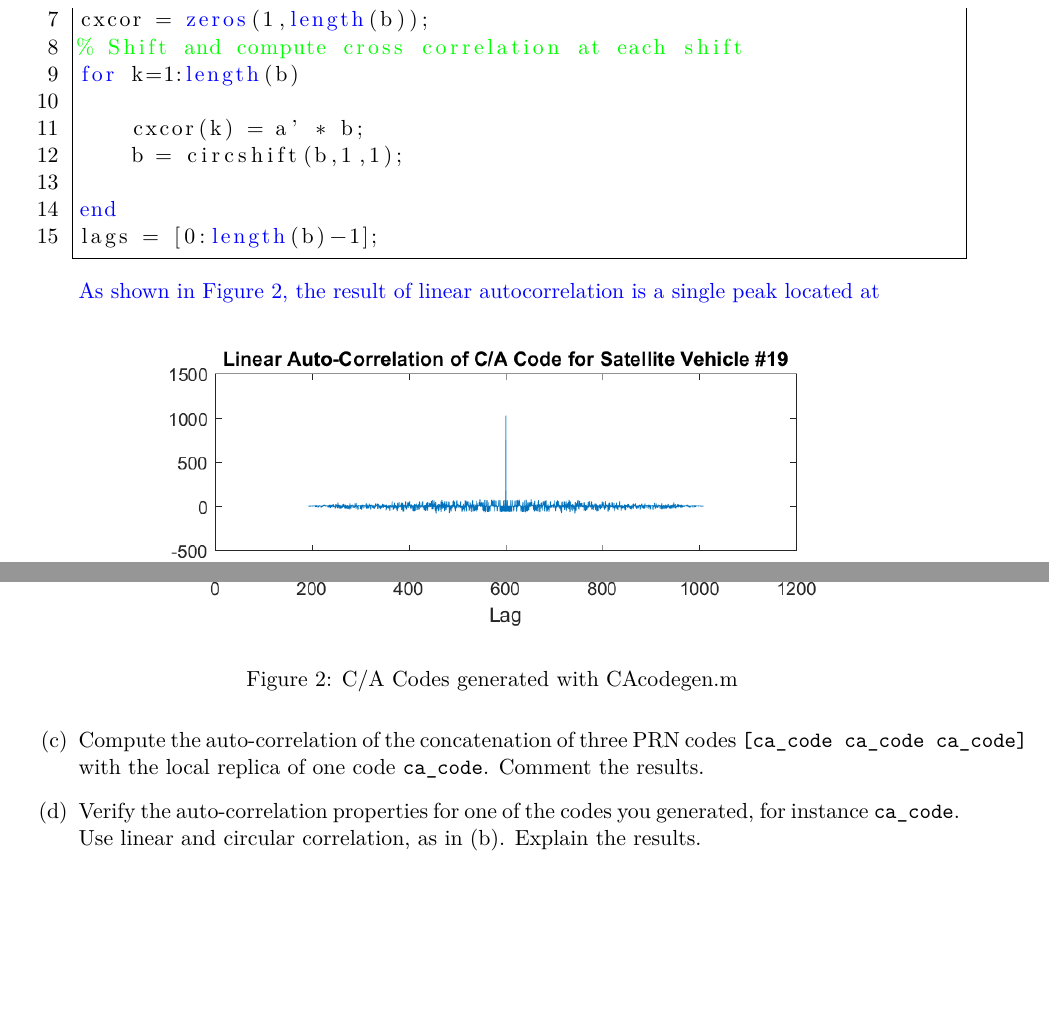
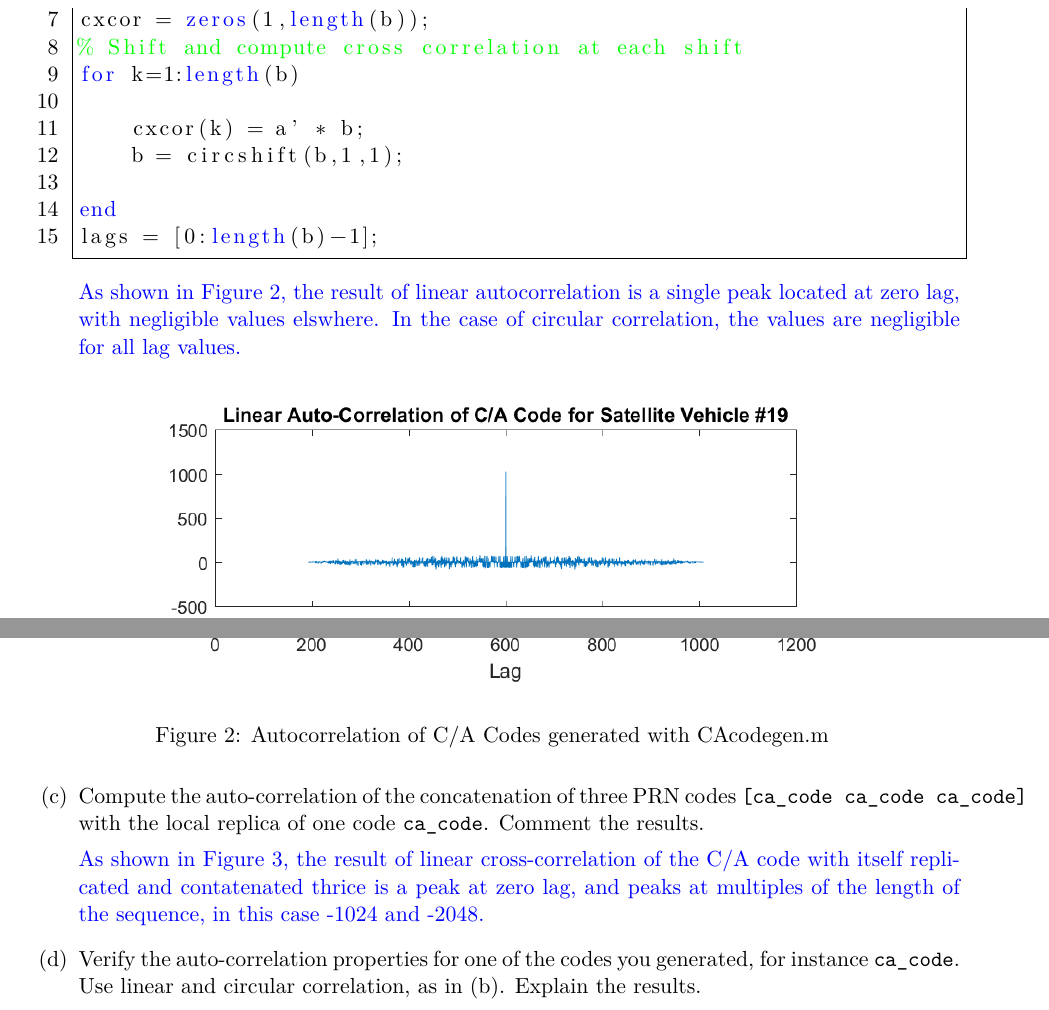
Before and after one commit to glamountain/EECE5698, a LaTeX problem sheet (HW4/latex/main.tex): two parts of page 4 of 5 before the commit and two parts of page 4 of 6 after it, joined at a grey line, cut so that both start at the same text, the shorter picture padded with empty space. Compiled offline with pdfLaTeX.

Commit message:
Updates from ShareLaTeX

```diff
--- a/HW4/latex/main.tex
+++ b/HW4/latex/main.tex
@@ -196,16 +196,28 @@ lags = [0:length(b)-1];
 \end{lstlisting}
 
 
-\answer{As shown in Figure \ref{fig:HW4P2b}, the result of linear autocorrelation is a single peak located at }
+\answer{As shown in Figure \ref{fig:HW4P2b}, the result of linear autocorrelation is a single peak located at zero lag, with negligible values elswhere. In the case of circular correlation, the values are negligible for all lag values.}
 
 \begin{figure*}[ht]
     \centering
     \includegraphics[width=0.8\textwidth]{HW4/latex/figures/HW4P2b.png}
-    \caption{C/A Codes generated with CAcodegen.m}
+    \caption{Autocorrelation of C/A Codes generated with CAcodegen.m}
     \label{fig:HW4P2b}
 \end{figure*}
 
 \item[(c)] Compute the auto-correlation of the concatenation of three PRN codes \verb|[ca_code ca_code ca_code]| with the local replica of one code \verb|ca_code|. Comment the results.
+
+
+\answer{As shown in Figure \ref{fig:HW4P2c}, the result of linear cross-correlation of the C/A code with itself replicated and contatenated thrice is a peak at zero lag, and peaks at multiples of the length of the sequence, in this case -1024 and -2048.}
+
+
+\begin{figure*}[ht]
+    \centering
+    \includegraphics[width=0.8\textwidth]{HW4/latex/figures/HW4P2c.png}
+    \caption{Cross-Correlation of a C/A Code with a thrice-replicated version of itself}
+    \label{fig:HW4P2c}
+\end{figure*}
+
 \item[(d)] Verify the auto-correlation properties for one of the codes you generated, for instance \verb|ca_code|. Use linear and circular correlation, as in (b). Explain the results.
 \item[(e)] Verify the cross-correlation properties between \verb|ca_code| and \verb|ca_code2|, the codes you generated. Use linear and circular correlation, as in (b). Explain your results.
 \end{enumerate}
```
